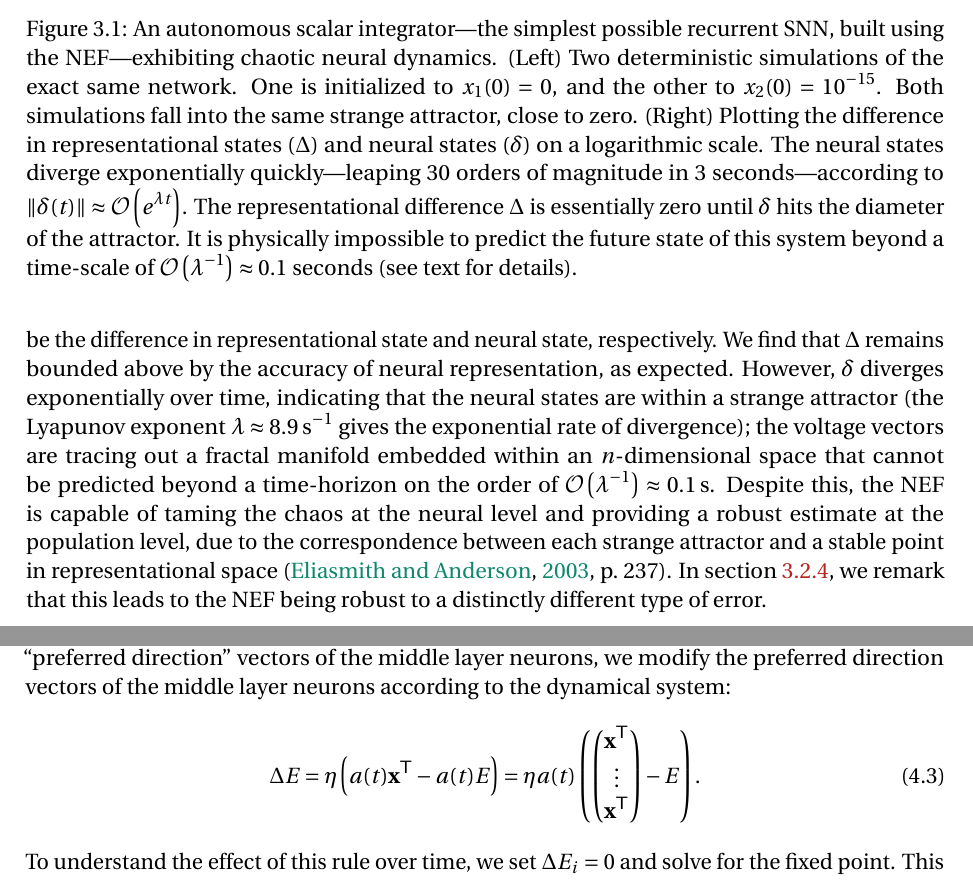
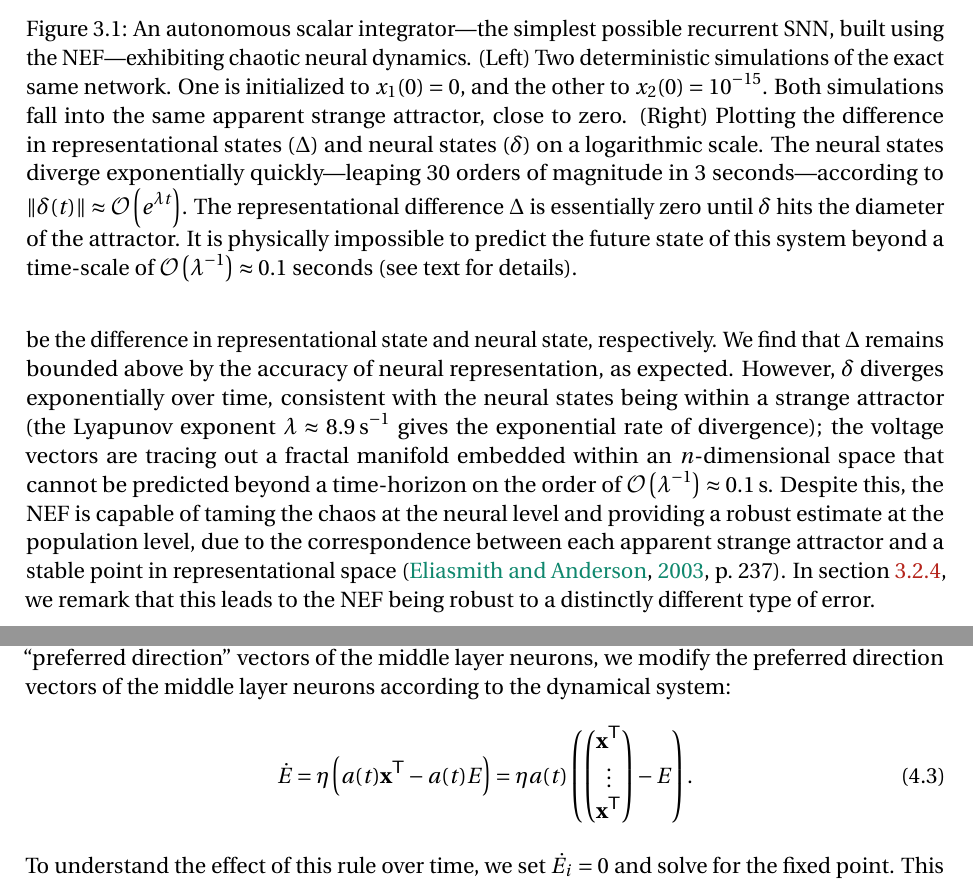
Before and after one commit to arvoelke/phd, a LaTeX thesis (paper/phd.tex, which reads paper/phd-analysis.tex, paper/phd-methodology.tex): two parts of pages 64 and 93 of 231, joined at a grey line, cut so that both start at the same text. Compiled offline with pdfLaTeX; a missing bibliography style is replaced by a similar one.

Commit message:
Sue Ann's feedback

```diff
--- a/paper/phd-analysis.tex
+++ b/paper/phd-analysis.tex
@@ -104,7 +104,7 @@ Notably, this saturation effect is exploited to overload working memory with seq
       An autonomous scalar integrator---the simplest possible recurrent SNN, built using the NEF---exhibiting chaotic neural dynamics.
       (Left)~Two deterministic simulations of the exact same network.
           One is initialized to $x_1(0) = 0$, and the other to $x_2(0) = \numprint{e-15}$.
-          Both simulations fall into the same strange attractor, close to zero.
+          Both simulations fall into the same apparent strange attractor, close to zero.
       (Right)~Plotting the difference in representational states~($\Delta$) and neural states~($\delta$) on a logarithmic scale.
           The neural states diverge exponentially quickly---leaping 30 orders of magnitude in 3 seconds---according to $\| \delta(t) \| \approx \bigoh{e^{\lambda t}}$.
           The representational difference $\Delta$ is essentially zero until $\delta$ hits the diameter of the attractor.
@@ -127,8 +127,8 @@ Now let:
 \end{align*}
 be the difference in representational state and neural state, respectively.
 We find that $\Delta$ remains bounded above by the accuracy of neural representation, as expected.
-However, $\delta$ diverges exponentially over time, indicating that the neural states are within a strange attractor (the Lyapunov exponent $\lambda \approx 8.9$\,s${}^{-1}$ gives the exponential rate of divergence); the voltage vectors are tracing out a fractal manifold embedded within an $n$-dimensional space that cannot be predicted beyond a time-horizon on the order of $\bigoh{\lambda^{-1}} \approx 0.1$\,s.
-Despite this, the NEF is capable of taming the chaos at the neural level and providing a robust estimate at the population level, due to the correspondence between each strange attractor and a stable point in representational space~\citep[][p.~237]{eliasmith2003a}.
+However, $\delta$ diverges exponentially over time, consistent with the neural states being within a strange attractor (the Lyapunov exponent $\lambda \approx 8.9$\,s${}^{-1}$ gives the exponential rate of divergence); the voltage vectors are tracing out a fractal manifold embedded within an $n$-dimensional space that cannot be predicted beyond a time-horizon on the order of $\bigoh{\lambda^{-1}} \approx 0.1$\,s.
+Despite this, the NEF is capable of taming the chaos at the neural level and providing a robust estimate at the population level, due to the correspondence between each apparent strange attractor and a stable point in representational space~\citep[][p.~237]{eliasmith2003a}.
 In section~\ref{sec:nef-robustness}, we remark that this leads to the NEF being robust to a distinctly different type of error.
 
 At a high level, the NEF may be used to implement arbitrary algorithms encoded as dynamical systems (see section~\ref{sec:nef-turing}), which implies that it is not exempt from computability theory.
--- a/paper/phd-methodology.tex
+++ b/paper/phd-methodology.tex
@@ -168,8 +168,8 @@ We now describe the learning rule.
 
 Given a learning rate $\eta$, an input vector $\V{x}$ encoded by the activity of the input layer, the filtered activity $a(t)$ of  neurons in the middle layer, and the matrix $E$ whose rows are the ``preferred direction'' vectors of the middle layer neurons, we modify the preferred direction vectors of the middle layer neurons according to the dynamical system:
 \begin{align} \label{voja}
-    \Delta{E} = \eta \left( a(t) \transpose{\V{x}} - a(t)E \right) = \eta a(t) \left( \begin{pmatrix} \transpose{\V{x}} \\ \vdots \\ \transpose{\V{x}} \end{pmatrix} - E \right) \text{.}
+    \dot{E} = \eta \left( a(t) \transpose{\V{x}} - a(t)E \right) = \eta a(t) \left( \begin{pmatrix} \transpose{\V{x}} \\ \vdots \\ \transpose{\V{x}} \end{pmatrix} - E \right) \text{.}
 \end{align}
-To understand the effect of this rule over time, we set $\Delta{E_i} = 0$ and solve for the fixed point.
+To understand the effect of this rule over time, we set $\dot{E_i} = 0$ and solve for the fixed point.
 This gives $a_i(t) \V{x} = a_i(t) \V{e}_i$, and thus, for a particular $\V{x}$, convergence is characterized by:
 \begin{align} \label{stability}
```
Also changed, not shown: paper/phd-analysis.tex (4 more changed lines), paper/phd-methodology.tex (4 more changed lines).
